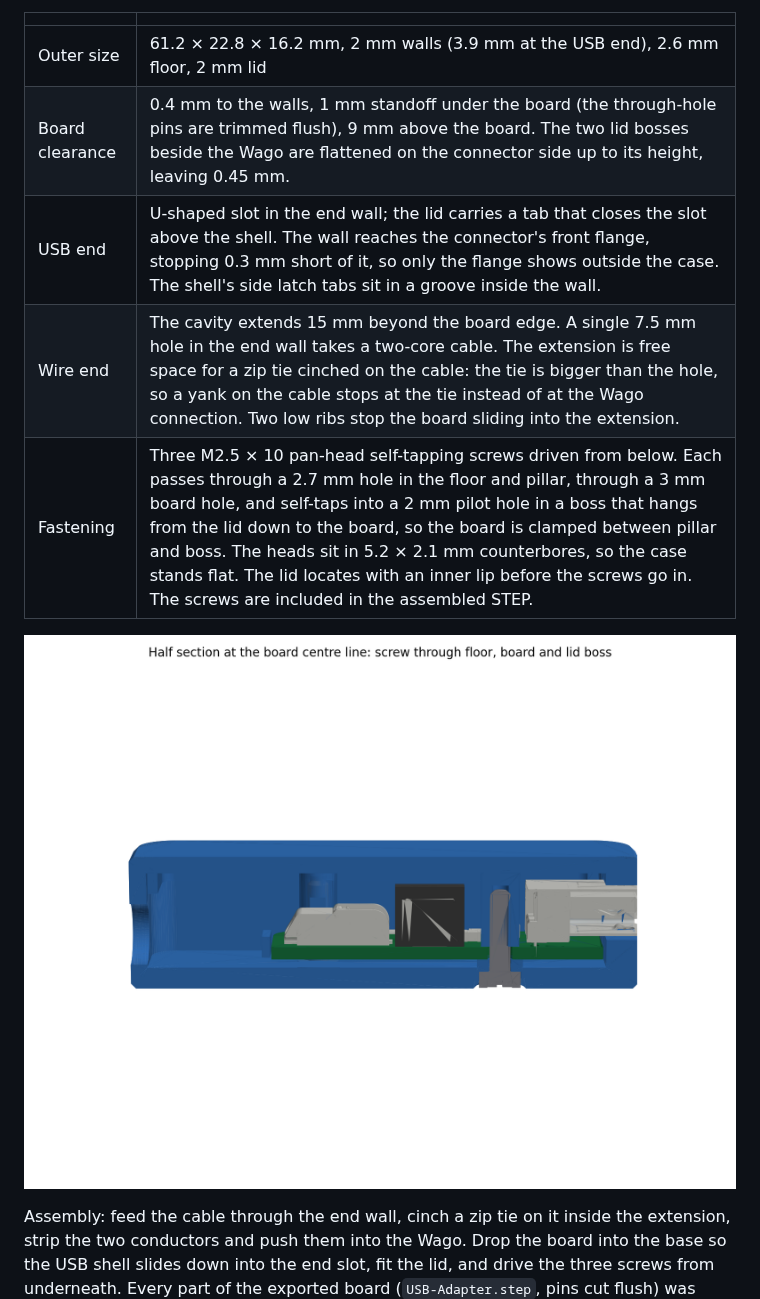
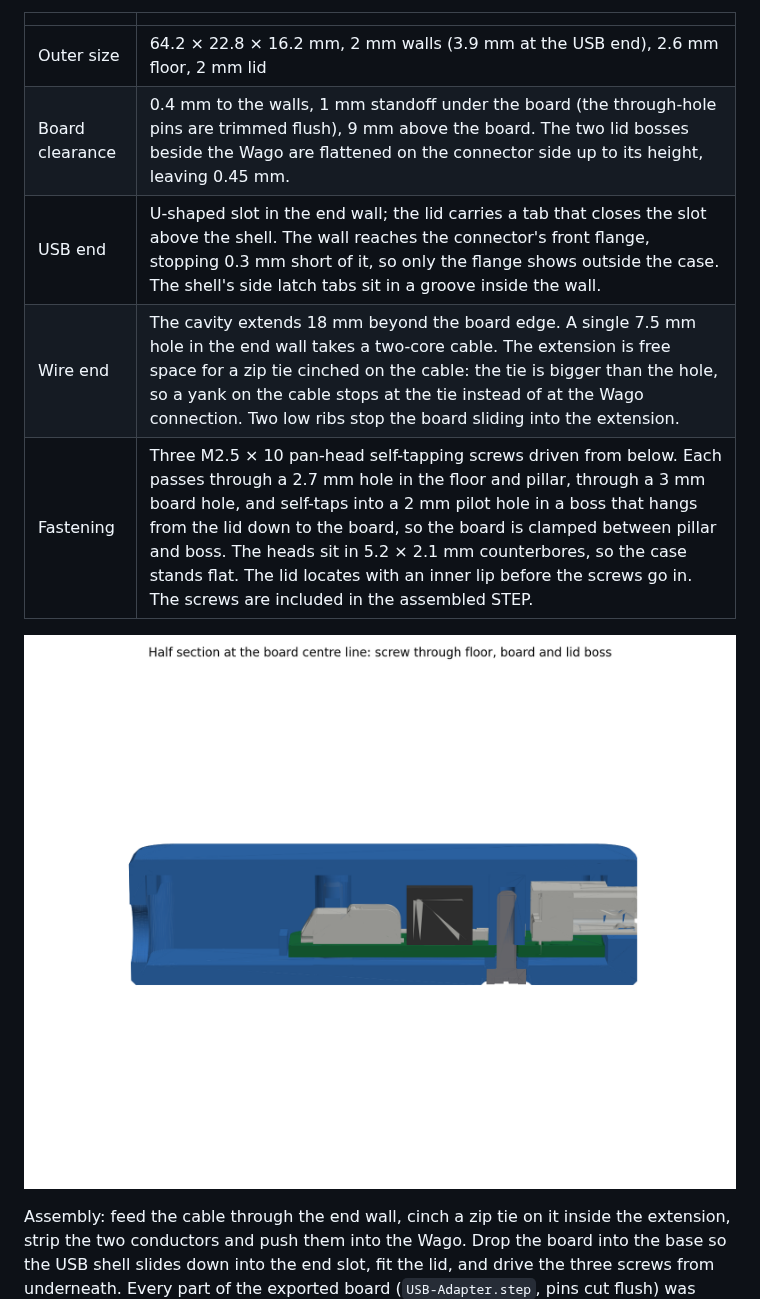
Before and after one commit to KrHaaland/5-Volt-Buck-with-UVLO, a Markdown page: README.md, the part around the change. Drawn GitHub-style; pictures changed too: case/case-section.png.

Commit message:
Case: 18 mm between board edge and wire-end wall
Co-Authored-By: Claude Fable 5.1 <noreply@anthropic.com>
Claude-Session: https://claude.ai/code/session_01GDeBLW4npXiq4WbrnEu7Dp

```diff
--- a/README.md
+++ b/README.md
@@ -127,10 +127,10 @@ A two-part enclosure generated from the PCB geometry, in `case/`:
 
 | | |
 |---|---|
-| Outer size | 61.2 × 22.8 × 16.2 mm, 2 mm walls (3.9 mm at the USB end), 2.6 mm floor, 2 mm lid |
+| Outer size | 64.2 × 22.8 × 16.2 mm, 2 mm walls (3.9 mm at the USB end), 2.6 mm floor, 2 mm lid |
 | Board clearance | 0.4 mm to the walls, 1 mm standoff under the board (the through-hole pins are trimmed flush), 9 mm above the board. The two lid bosses beside the Wago are flattened on the connector side up to its height, leaving 0.45 mm. |
 | USB end | U-shaped slot in the end wall; the lid carries a tab that closes the slot above the shell. The wall reaches the connector's front flange, stopping 0.3 mm short of it, so only the flange shows outside the case. The shell's side latch tabs sit in a groove inside the wall. |
-| Wire end | The cavity extends 15 mm beyond the board edge. A single 7.5 mm hole in the end wall takes a two-core cable. The extension is free space for a zip tie cinched on the cable: the tie is bigger than the hole, so a yank on the cable stops at the tie instead of at the Wago connection. Two low ribs stop the board sliding into the extension. |
+| Wire end | The cavity extends 18 mm beyond the board edge. A single 7.5 mm hole in the end wall takes a two-core cable. The extension is free space for a zip tie cinched on the cable: the tie is bigger than the hole, so a yank on the cable stops at the tie instead of at the Wago connection. Two low ribs stop the board sliding into the extension. |
 | Fastening | Three M2.5 × 10 pan-head self-tapping screws driven from below. Each passes through a 2.7 mm hole in the floor and pillar, through a 3 mm board hole, and self-taps into a 2 mm pilot hole in a boss that hangs from the lid down to the board, so the board is clamped between pillar and boss. The heads sit in 5.2 × 2.1 mm counterbores, so the case stands flat. The lid locates with an inner lip before the screws go in. The screws are included in the assembled STEP. |
 
 ![Half section through the case: screw through floor, board and lid boss](case/case-section.png)
```
Also changed, not shown: case/case-assembly-open.png, case/case-closed.png, case/case-exploded.png, 7 other files.
